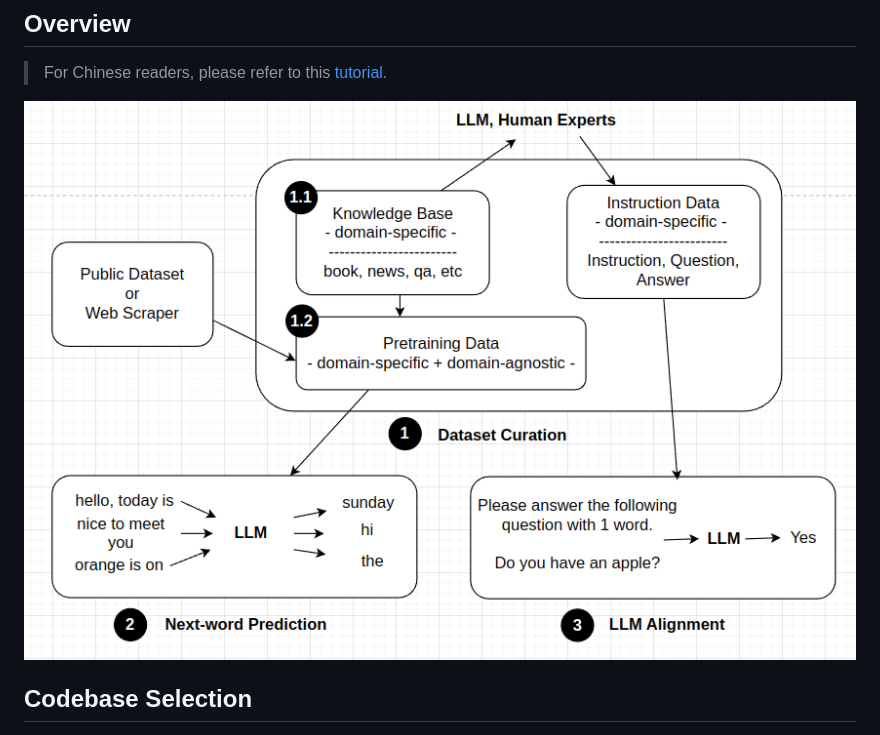
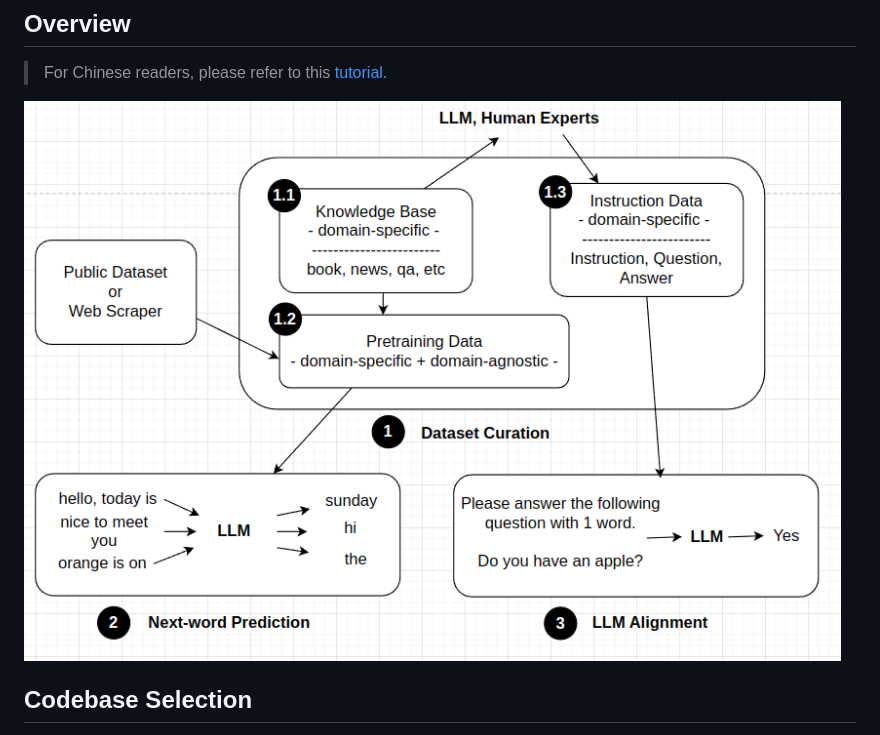
Before and after one commit to Jason-cs18/DLTK, a Markdown page: llm_cookbook/readme.md, the part around the change. Rendered like a GitHub page; pictures changed too: llm_cookbook/image-1.png (added).

Commit message:
update llm cookbook

```diff
--- a/llm_cookbook/readme.md
+++ b/llm_cookbook/readme.md
@@ -21,7 +21,9 @@ In this repository, we provide a set of recipes to help you quickly build your o
 ## Overview
 > For Chinese readers, please refer to this [tutorial](https://cloud.tencent.com/developer/article/2315386).
 
-![alt text](image.png)
+<!-- ![alt text](image.png) -->
+
+![alt text](image-1.png)
 
 ## Codebase Selection
 Although a lot of LLMs are released, we only focus on open-source codebases which contain pre-train and fine-tuning scripts.
```
